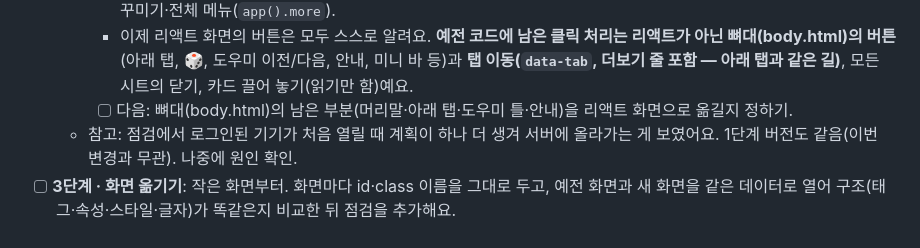
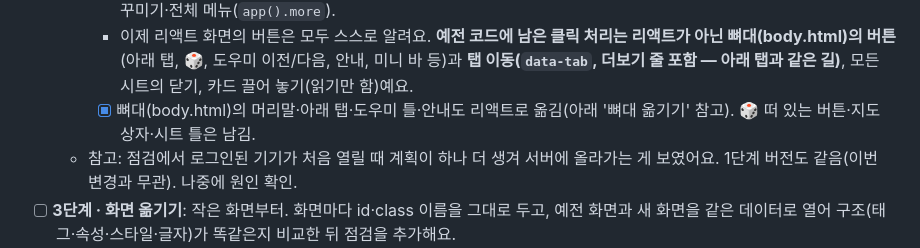
Before and after one commit to Jenuek/jepi, a Markdown page: docs/ROADMAP.md, the part around the change. Drawn GitHub-style.

Commit message:
로드맵: 지난 결정 줄 정리
Co-Authored-By: Claude Opus 5.5 <noreply@anthropic.com>
Claude-Session: https://claude.ai/code/session_01434qgbc8phGwm7JuwfkXFz

```diff
--- a/docs/ROADMAP.md
+++ b/docs/ROADMAP.md
@@ -117,7 +117,7 @@
       계획 메뉴 항목(`app().planMenu`, 바깥 누르면 닫기는 예전 코드), 더보기의 노트·꾸미기·전체 메뉴(`app().more`).
     - 이제 리액트 화면의 버튼은 모두 스스로 알려요. **예전 코드에 남은 클릭 처리는 리액트가 아닌 뼈대(body.html)의 버튼**(아래 탭, 🎲, 도우미 이전/다음,
       안내, 미니 바 등)과 **탭 이동(`data-tab`, 더보기 줄 포함 — 아래 탭과 같은 길)**, 모든 시트의 닫기, 카드 끌어 놓기(읽기만 함)예요.
-    - [ ] 다음: 뼈대(body.html)의 남은 부분(머리말·아래 탭·도우미 틀·안내)을 리액트 화면으로 옮길지 정하기.
+    - [x] 뼈대(body.html)의 머리말·아래 탭·도우미 틀·안내도 리액트로 옮김(아래 '뼈대 옮기기' 참고). 🎲 떠 있는 버튼·지도 상자·시트 틀은 남김.
   - 참고: 점검에서 로그인된 기기가 처음 열릴 때 계획이 하나 더 생겨 서버에 올라가는 게 보였어요. 1단계 버전도 같음(이번 변경과 무관). 나중에 원인 확인.
 - [ ] **3단계 · 화면 옮기기**: 작은 화면부터. 화면마다 id·class 이름을 그대로 두고, 예전 화면과 새 화면을 같은 데이터로 열어
   구조(태그·속성·스타일·글자)가 똑같은지 비교한 뒤 점검을 추가해요.
```
